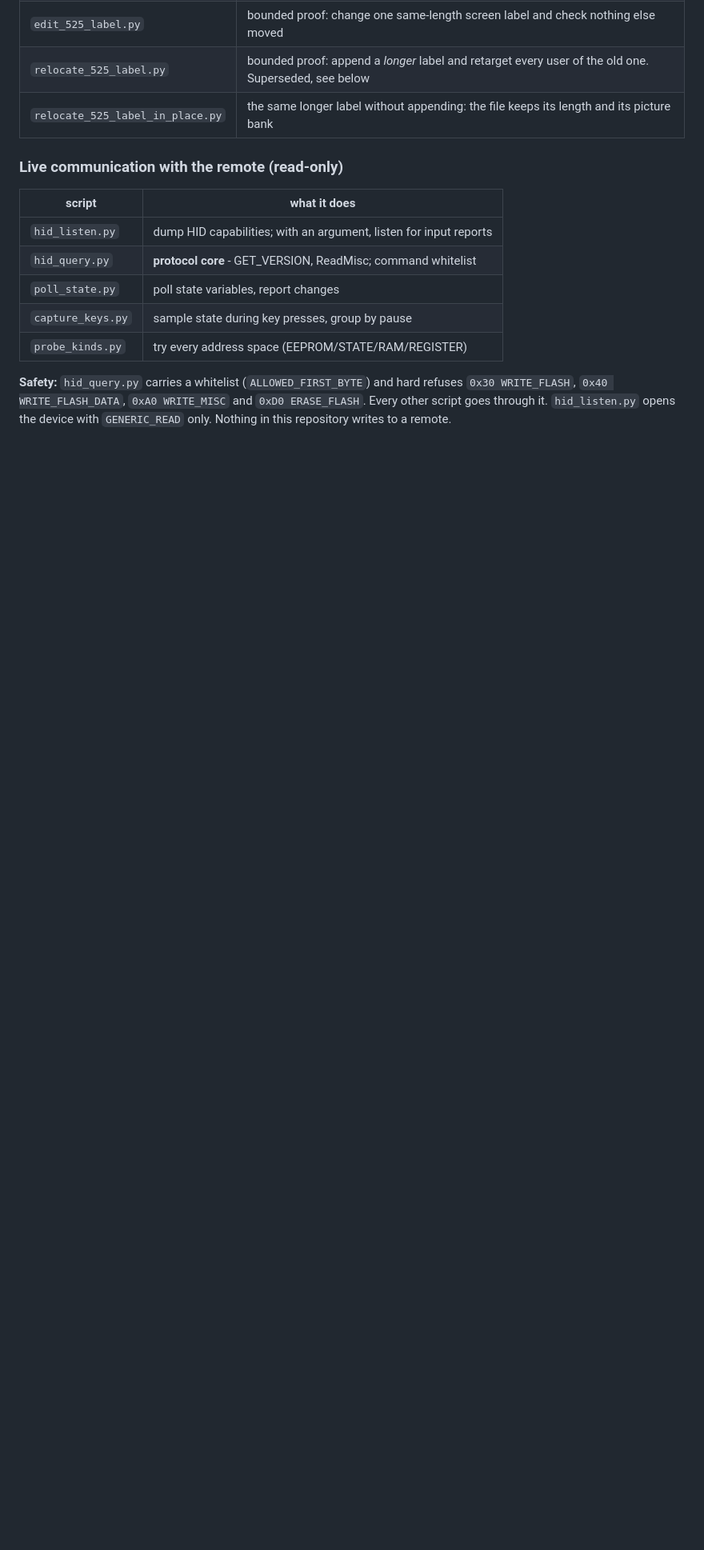
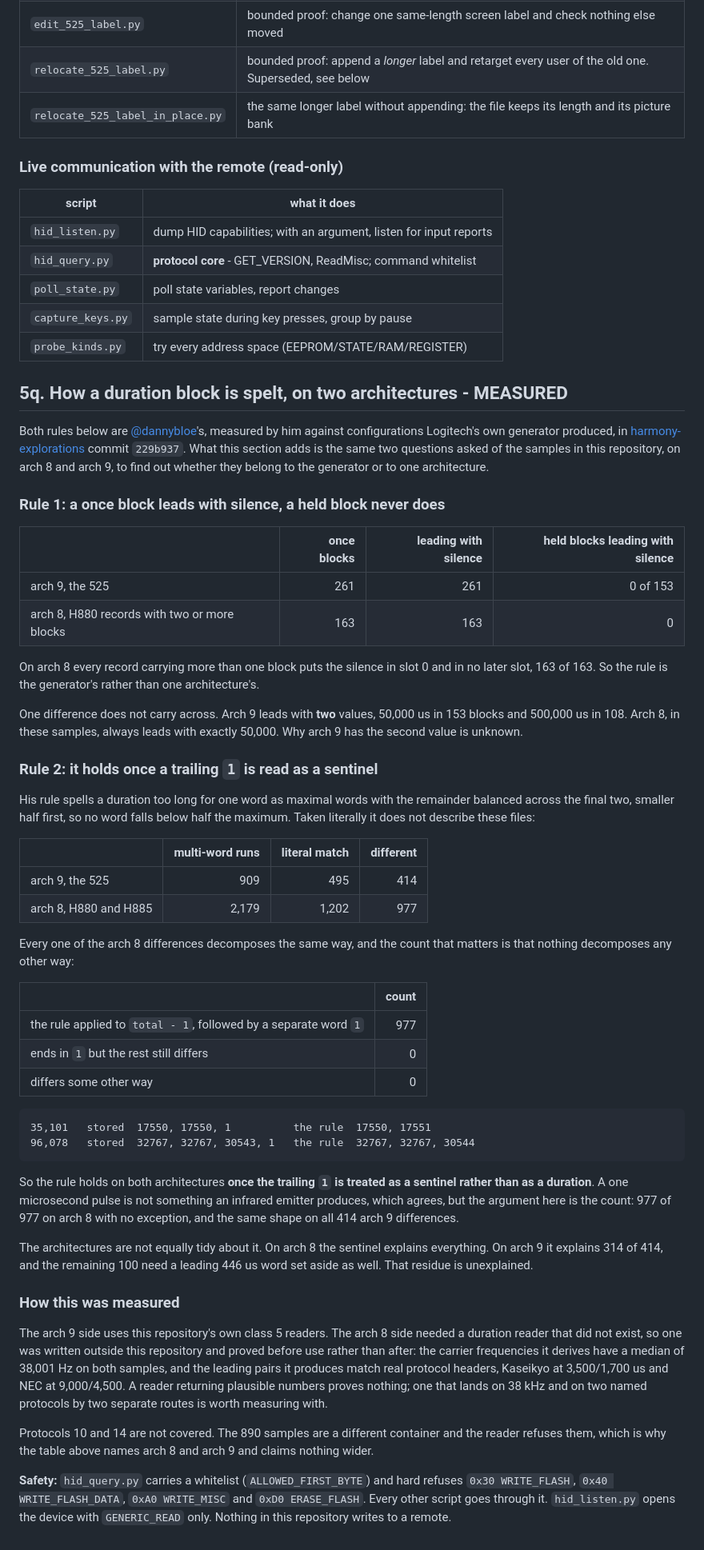
Before and after one commit to trelowney/harmony-decompiler, a Markdown page: docs/FORMAT.md, the part around the change. Shown at 80% size. GitHub-like rendering; blank space fills up the shorter version.

Commit message:
How a duration block is spelt, asked of arch 8 as well as arch 9
Both rules are @dannybloe's, measured by him against configurations Logitech's
own generator produced, harmony-explorations 229b937. This asks the same two
questions of the samples here, to find out whether they belong to the generator
or to one architecture.

Rule 1, that a once block leads with silence and a held block never does, holds
on both: 261 of 261 on the 525, and on arch 8 every record with more than one
block puts the silence in slot 0 and in no later slot, 163 of 163. Arch 9 leads
with two values though, 50,000 us and 500,000 us, where arch 8 always leads with
50,000.

Rule 2 does not hold literally anywhere: 495 of 909 match on arch 9, 1,202 of
2,179 on arch 8. Every arch 8 difference is the rule applied to total minus one
followed by a separate word 1, and the count that matters is that none differs
any other way: 977 of that shape, 0 of any other. So the rule holds once the
trailing 1 is read as a sentinel rather than a duration. Arch 9 is less tidy,
314 of 414 explained, the rest needing a leading 446 us word set aside too.

The arch 8 side needed a duration reader that did not exist. It was proved
before use, not after: median carrier 38,001 Hz on both samples and leading
pairs landing on Kaseikyo and NEC headers, by two separate routes.

````diff
--- a/docs/FORMAT.md
+++ b/docs/FORMAT.md
@@ -3163,6 +3163,80 @@ See [`tools/`](../tools/). All are plain `python <script>.py`.
 | `capture_keys.py` | sample state during key presses, group by pause |
 | `probe_kinds.py` | try every address space (EEPROM/STATE/RAM/REGISTER) |
 
+## 5q. How a duration block is spelt, on two architectures - MEASURED
+
+Both rules below are [@dannybloe](https://github.com/dannybloe)'s, measured by
+him against configurations Logitech's own generator produced, in
+[harmony-explorations](https://github.com/dannybloe/harmony-explorations)
+commit `229b937`. What this section adds is the same two questions asked of the
+samples in this repository, on arch 8 and arch 9, to find out whether they
+belong to the generator or to one architecture.
+
+### Rule 1: a once block leads with silence, a held block never does
+
+| | once blocks | leading with silence | held blocks leading with silence |
+|---|---:|---:|---:|
+| arch 9, the 525 | 261 | 261 | 0 of 153 |
+| arch 8, H880 records with two or more blocks | 163 | 163 | 0 |
+
+On arch 8 every record carrying more than one block puts the silence in slot 0
+and in no later slot, 163 of 163. So the rule is the generator's rather than one
+architecture's.
+
+One difference does not carry across. Arch 9 leads with **two** values, 50,000 us
+in 153 blocks and 500,000 us in 108. Arch 8, in these samples, always leads with
+exactly 50,000. Why arch 9 has the second value is unknown.
+
+### Rule 2: it holds once a trailing `1` is read as a sentinel
+
+His rule spells a duration too long for one word as maximal words with the
+remainder balanced across the final two, smaller half first, so no word falls
+below half the maximum. Taken literally it does not describe these files:
+
+| | multi-word runs | literal match | different |
+|---|---:|---:|---:|
+| arch 9, the 525 | 909 | 495 | 414 |
+| arch 8, H880 and H885 | 2,179 | 1,202 | 977 |
+
+Every one of the arch 8 differences decomposes the same way, and the count that
+matters is that nothing decomposes any other way:
+
+| | count |
+|---|---:|
+| the rule applied to `total - 1`, followed by a separate word `1` | 977 |
+| ends in `1` but the rest still differs | 0 |
+| differs some other way | 0 |
+
+```
+35,101   stored  17550, 17550, 1          the rule  17550, 17551
+96,078   stored  32767, 32767, 30543, 1   the rule  32767, 32767, 30544
+```
+
+So the rule holds on both architectures **once the trailing `1` is treated as a
+sentinel rather than as a duration**. A one microsecond pulse is not something an
+infrared emitter produces, which agrees, but the argument here is the count:
+977 of 977 on arch 8 with no exception, and the same shape on all 414 arch 9
+differences.
+
+The architectures are not equally tidy about it. On arch 8 the sentinel explains
+everything. On arch 9 it explains 314 of 414, and the remaining 100 need a
+leading 446 us word set aside as well. That residue is unexplained.
+
+### How this was measured
+
+The arch 9 side uses this repository's own class 5 readers. The arch 8 side
+needed a duration reader that did not exist, so one was written outside this
+repository and proved before use rather than after: the carrier frequencies it
+derives have a median of 38,001 Hz on both samples, and the leading pairs it
+produces match real protocol headers, Kaseikyo at 3,500/1,700 us and NEC at
+9,000/4,500. A reader returning plausible numbers proves nothing; one that lands
+on 38 kHz and on two named protocols by two separate routes is worth measuring
+with.
+
+Protocols 10 and 14 are not covered. The 890 samples are a different container
+and the reader refuses them, which is why the table above names arch 8 and arch 9
+and claims nothing wider.
+
 **Safety:** `hid_query.py` carries a whitelist (`ALLOWED_FIRST_BYTE`) and hard
 refuses `0x30 WRITE_FLASH`, `0x40 WRITE_FLASH_DATA`, `0xA0 WRITE_MISC` and
 `0xD0 ERASE_FLASH`. Every other script goes through it. `hid_listen.py` opens the
````
